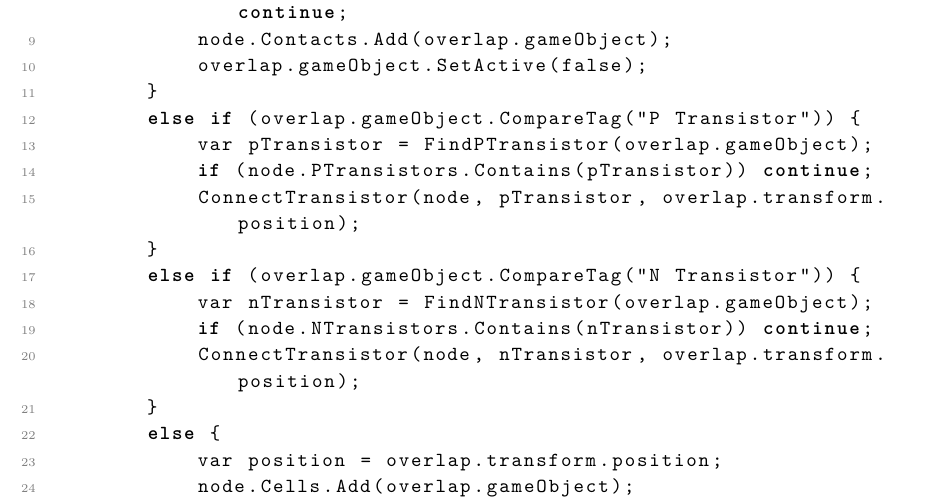
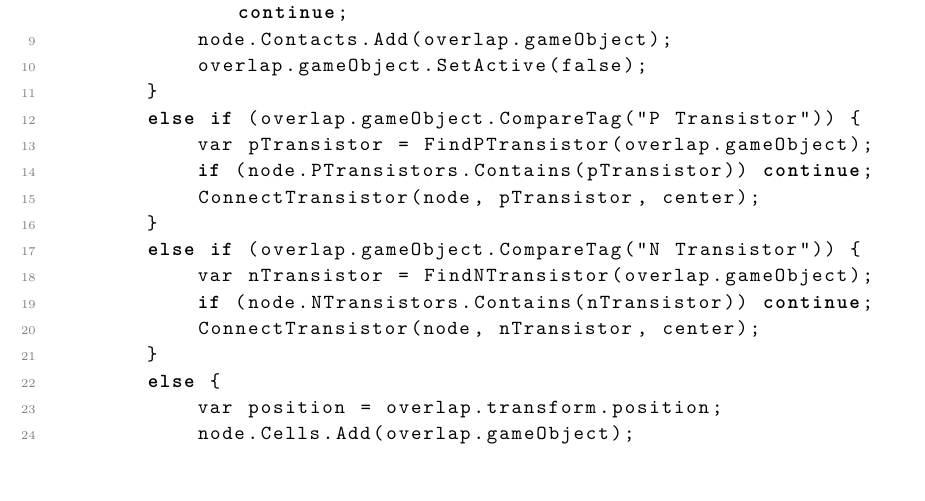
Before and after one commit to mddzi77/md_engineering_thesis, a LaTeX thesis (src/main.tex, which reads src/chapters/chapter4/code/search_overlap.tex): part of page 40 of 47, cut so that both start at the same text. Compiled offline with pdfLaTeX.

Commit message:
- ostatnie ostatnie zmiany

```diff
--- a/src/chapters/chapter4/code/search_overlap.tex
+++ b/src/chapters/chapter4/code/search_overlap.tex
@@ -13,12 +13,12 @@ private async UniTask SearchByOverlap(Vector3 center, Node node) {
         else if (overlap.gameObject.CompareTag("P Transistor")) {
             var pTransistor = FindPTransistor(overlap.gameObject);
             if (node.PTransistors.Contains(pTransistor)) continue;
-            ConnectTransistor(node, pTransistor, overlap.transform.position);
+            ConnectTransistor(node, pTransistor, center);
         }
         else if (overlap.gameObject.CompareTag("N Transistor")) {
             var nTransistor = FindNTransistor(overlap.gameObject);
             if (node.NTransistors.Contains(nTransistor)) continue;
-            ConnectTransistor(node, nTransistor, overlap.transform.position);
+            ConnectTransistor(node, nTransistor, center);
         }
         else {
             var position = overlap.transform.position;
```
